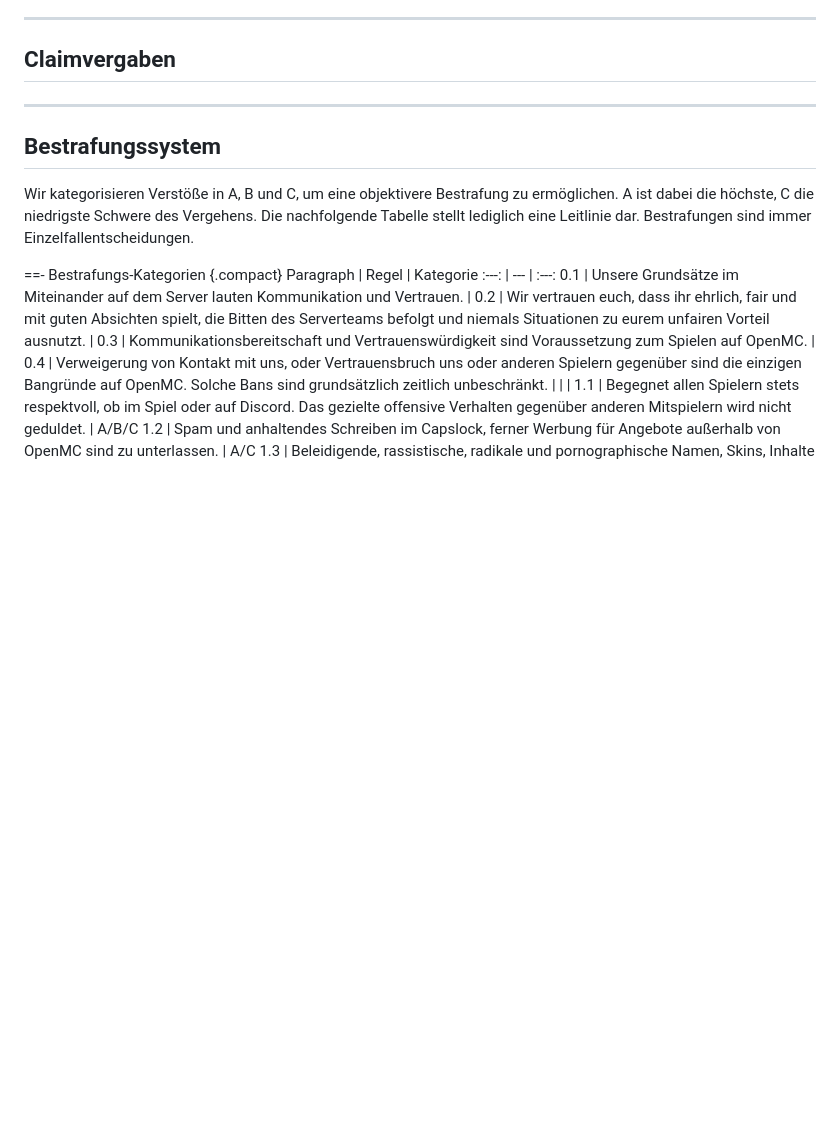
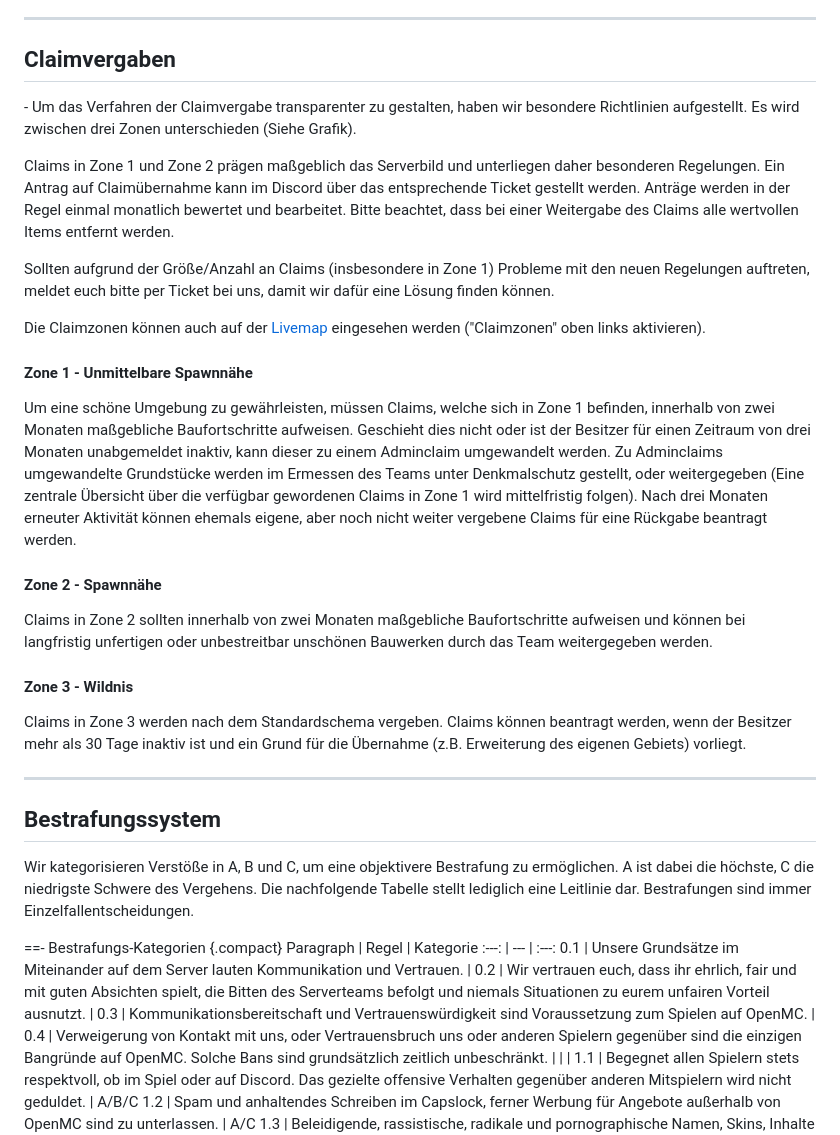
Before and after one commit to OpenMC-Server/Wiki, a Markdown page: sonstiges/richtlinien.md, the part around the change. Rendered like a GitHub page; blank space fills up the shorter version.

Commit message:
Update 2 files
- /images/claimzonen.png
- /sonstiges/richtlinien.md

```diff
--- a/sonstiges/richtlinien.md
+++ b/sonstiges/richtlinien.md
@@ -51,6 +51,23 @@ Bei fehlendem Wissen zur Ausschaltbarkeit der genannten Mechaniken stehen dir di
 ---
 
 ## Claimvergaben
+[](/images/claimzonen.png)-
+Um das Verfahren der Claimvergabe transparenter zu gestalten, haben wir besondere Richtlinien aufgestellt. Es wird zwischen drei Zonen unterschieden (Siehe Grafik).
+
+Claims in Zone 1 und Zone 2 prägen maßgeblich das Serverbild und unterliegen daher besonderen Regelungen. Ein Antrag auf Claimübernahme kann im Discord über das entsprechende Ticket gestellt werden. Anträge werden in der Regel einmal monatlich bewertet und bearbeitet. Bitte beachtet, dass bei einer Weitergabe des Claims alle wertvollen Items entfernt werden.
+
+Sollten aufgrund der Größe/Anzahl an Claims (insbesondere in Zone 1) Probleme mit den neuen Regelungen auftreten, meldet euch bitte per Ticket bei uns, damit wir dafür eine Lösung finden können.
+
+Die Claimzonen können auch auf der [Livemap](https://map.openmc.net/) eingesehen werden ("Claimzonen" oben links aktivieren).
+
+#### Zone 1 - Unmittelbare Spawnnähe
+Um eine schöne Umgebung zu gewährleisten, müssen Claims, welche sich in Zone 1 befinden, innerhalb von zwei Monaten maßgebliche Baufortschritte aufweisen. Geschieht dies nicht oder ist der Besitzer für einen Zeitraum von drei Monaten unabgemeldet inaktiv, kann dieser zu einem Adminclaim umgewandelt werden. Zu Adminclaims umgewandelte Grundstücke werden im Ermessen des Teams unter Denkmalschutz gestellt, oder weitergegeben (Eine zentrale Übersicht über die verfügbar gewordenen Claims in Zone 1 wird mittelfristig folgen). Nach drei Monaten erneuter Aktivität können ehemals eigene, aber noch nicht weiter vergebene Claims für eine Rückgabe beantragt werden.
+
+#### Zone 2 - Spawnnähe
+Claims in Zone 2 sollten innerhalb von zwei Monaten maßgebliche Baufortschritte aufweisen und können bei langfristig unfertigen oder unbestreitbar unschönen Bauwerken durch das Team weitergegeben werden.
+
+#### Zone 3 - Wildnis
+Claims in Zone 3 werden nach dem Standardschema vergeben. Claims können beantragt werden, wenn der Besitzer mehr als 30 Tage inaktiv ist und ein Grund für die Übernahme (z.B. Erweiterung des eigenen Gebiets) vorliegt.
 
 ---
 
```
Also changed, not shown: images/claimzonen.png (added).
